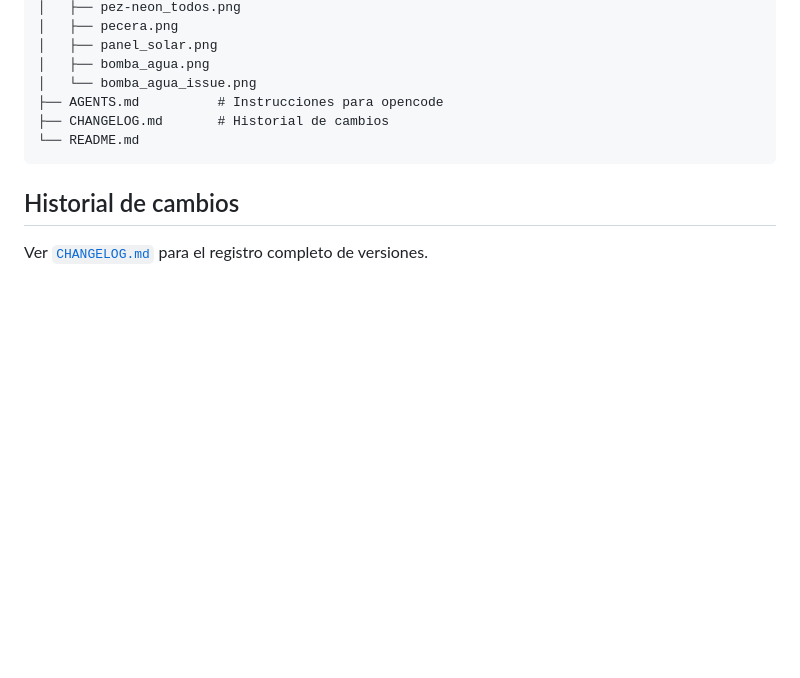
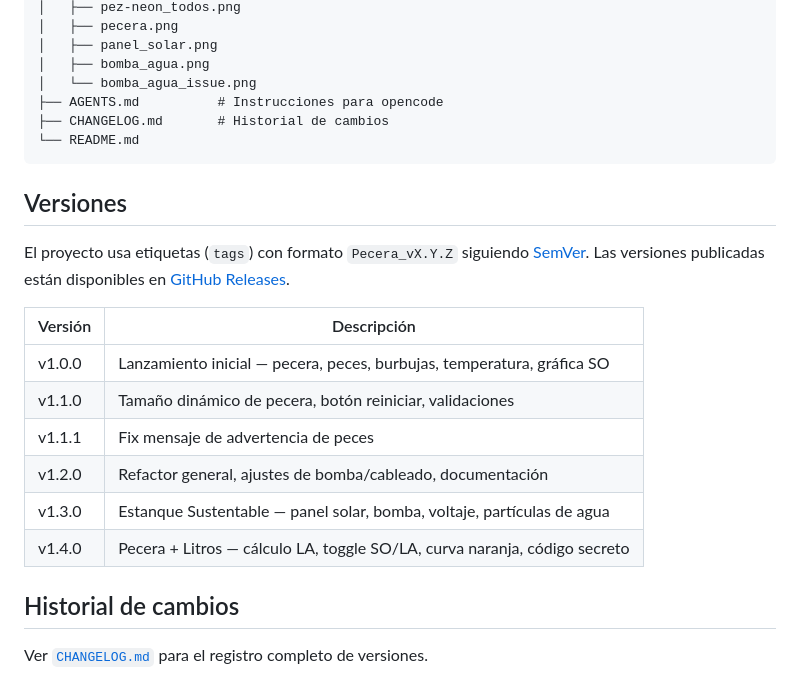
Before and after one commit to israel0304/Pecera, a Markdown page: README.md, the part around the change. Drawn GitHub-style; blank space fills up the shorter version.

Commit message:
docs: add versioning section to README.md with SemVer details and version history

````diff
--- a/README.md
+++ b/README.md
@@ -76,6 +76,19 @@ Pecera/
 └── README.md
 ```
 
+## Versiones
+
+El proyecto usa etiquetas (`tags`) con formato `Pecera_vX.Y.Z` siguiendo [SemVer](https://semver.org/). Las versiones publicadas están disponibles en [GitHub Releases](https://github.com/israel0304/Pecera/releases).
+
+| Versión | Descripción |
+|---------|-------------|
+| v1.0.0 | Lanzamiento inicial — pecera, peces, burbujas, temperatura, gráfica SO |
+| v1.1.0 | Tamaño dinámico de pecera, botón reiniciar, validaciones |
+| v1.1.1 | Fix mensaje de advertencia de peces |
+| v1.2.0 | Refactor general, ajustes de bomba/cableado, documentación |
+| v1.3.0 | Estanque Sustentable — panel solar, bomba, voltaje, partículas de agua |
+| v1.4.0 | Pecera + Litros — cálculo LA, toggle SO/LA, curva naranja, código secreto |
+
 ## Historial de cambios
 
 Ver [`CHANGELOG.md`](CHANGELOG.md) para el registro completo de versiones.
````
